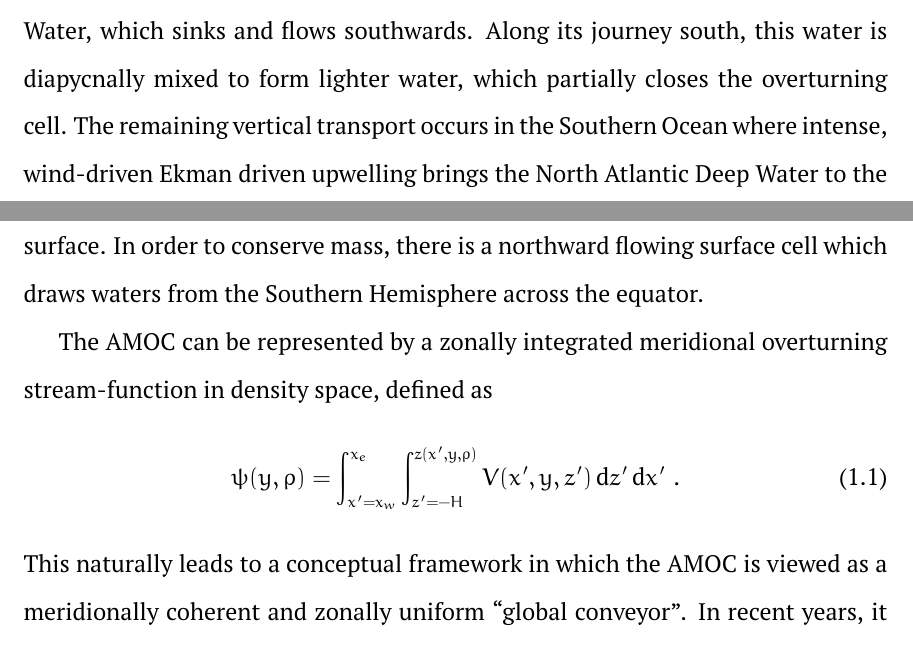
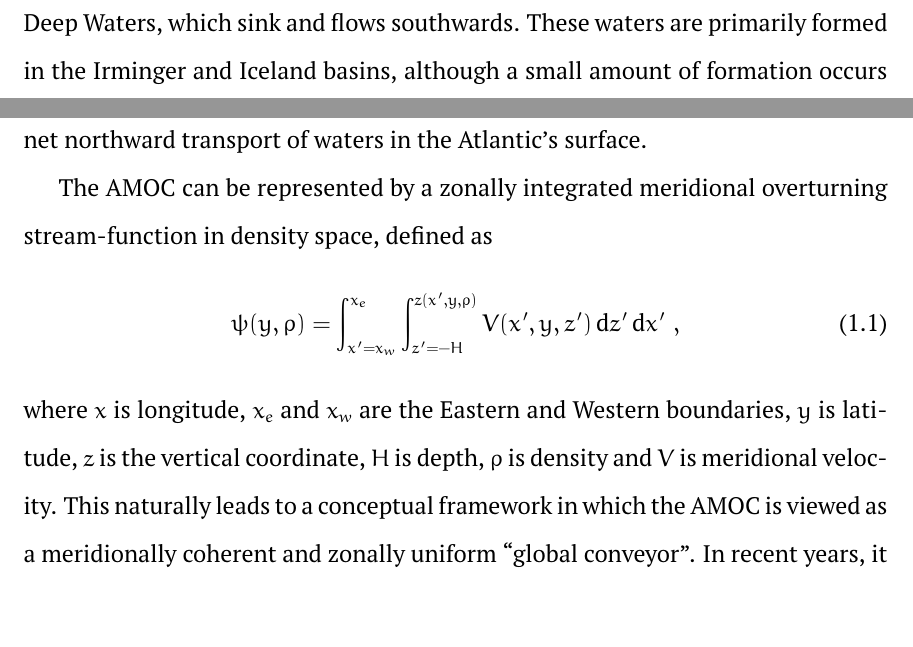
Before and after one commit to fraserwg/thesis-proj, a LaTeX thesis (reports/main.tex, which reads reports/chapter1.tex): two parts of pages 13 and 14 of 94, joined at a grey line, cut at the place of the change. Compiled offline with pdfLaTeX.

Commit message:
updated intro

```diff
--- a/reports/chapter1.tex
+++ b/reports/chapter1.tex
@@ -5,11 +5,11 @@
 
 The Atlantic Meridional Overturning Circulation (AMOC) is a climatically important circulation that spans the entirety of the Atlantic Ocean basin. In its surface limb, it draws water from the Southern Hemisphere northward across the equator, redistributing climatically import tracers such as heat and carbon as it does so \citep{Buckley2015}. At 26$^\circ$N the AMOC transports around 1.25 PW of heat northward \citep{Bryden2020}, which accounts for around 25\% of the meridional transport of heat by the global atmosphere and ocean at the latitude \citep{Srokosz2012}. The AMOC's contribution to poleward heat transport warms Western Europe by around 5$^\circ$C \citep{Jackson2015}.
 
-The AMOC is primarily driven by buoyancy and wind forcings, and diapycnal mixing. In the Arctic, strong buoyancy forcing produces dense North Atlantic Deep Water, which sinks and flows southwards. Along its journey south, this water is diapycnally mixed to form lighter water, which partially closes the overturning cell. The remaining vertical transport occurs in the Southern Ocean where intense, wind-driven Ekman driven upwelling brings the North Atlantic Deep Water to the surface. In order to conserve mass, there is a northward flowing surface cell which draws waters from the Southern Hemisphere across the equator.
+The AMOC is primarily driven by buoyancy and wind forcing, and diapycnal mixing \citep{Johnson2019}. In the Arctic, strong buoyancy forcing produces dense North Atlantic Deep Waters, which sink and flows southwards. These waters are primarily formed in the Irminger and Iceland basins, although a small amount of formation occurs in the Labrador Sea too \citep{Lozier2019}. This formation of deep waters in the North Atlantic is balanced by diapycnal upwelling as waters flow southwards \citep{Cimoli2022,Ferrari2016,Mashayek2017,McDougall2017}, and wind-driven Ekman upwelling in the Southern Ocean \citep{Gnanadesikan1999, Marshall2012}. The circulation is closed by net northward transport of waters in the Atlantic's surface.
 
 The AMOC can be represented by a zonally integrated meridional overturning stream-function in density space, defined as
 \begin{equation}
-    \psi(y, \rho) = \int_{x' = x_w}^{x_e} \int_{z' = -H}^{z(x', y, \rho)} V(x', y, z') \dd{z'} \dd{x'} \,.
+    \psi(y, \rho) = \int_{x' = x_w}^{x_e} \int_{z' = -H}^{z(x', y, \rho)} V(x', y, z') \dd{z'} \dd{x'} \, ,
 \end{equation}
-This naturally leads to a conceptual framework in which the AMOC is viewed as a meridionally coherent and zonally uniform ``global conveyor''. In recent years, it has become apparent that although this framework can be useful for understanding the zonally integrated overturning cell, its basic dynamics, and its impacts, the framework has its limitations. In particular this world view offers little insight when considering the smaller scale, non-uniform dynamics which generate the diapycnal mixing which is so important in maintaining the circulation, and the mesoscale and sub-mesoscale dynamics which can strongly influence the variability of the currents which contribute to the AMOC. It is now increasingly common to think of the AMOC in relation to its many constituent currents and the gyre circulations which contribute to the net-overturning.
+where $x$ is longitude, $x_e$ and $x_w$ are the Eastern and Western boundaries, $y$ is latitude, $z$ is the vertical coordinate, $H$ is depth, $\rho$ is density and $V$ is meridional velocity. This naturally leads to a conceptual framework in which the AMOC is viewed as a meridionally coherent and zonally uniform ``global conveyor''. In recent years, it has become apparent that although this framework can be useful for understanding the zonally integrated overturning cell, its dynamics \citep{Weijer2019}, and its impacts \citep{Zhang2019, Little2019}, the framework has its limitations. In particular this world view offers little insight when considering the smaller scale, non-uniform dynamics which generate the diapycnal mixing which is so important in maintaining the circulation, and the mesoscale and sub-mesoscale dynamics which can strongly influence the variability of the currents which contribute to the AMOC \citep[e.g.][]{Thomas2013}. It is now increasingly common to think of the AMOC in relation to its many constituent currents and the gyre circulations which contribute to the net-overturning~\citep{Bower2019}.
 
```
Also changed, not shown: reports/chapter4.tex (+1 -0 lines), reports/chapter5.tex (+1 -0 lines), reports/chapter1.tex (8 more changed lines).
